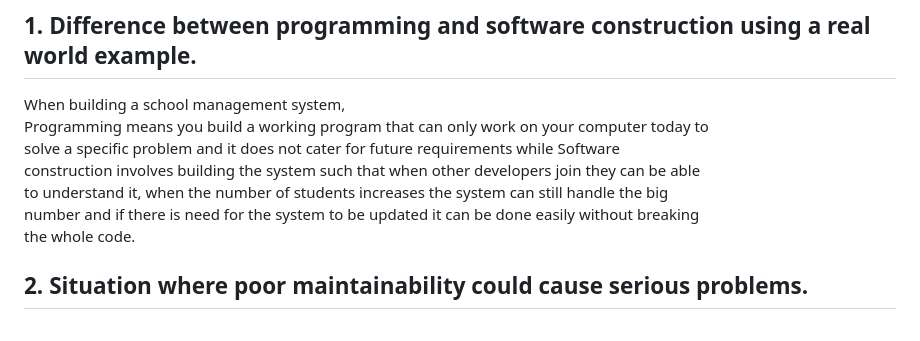
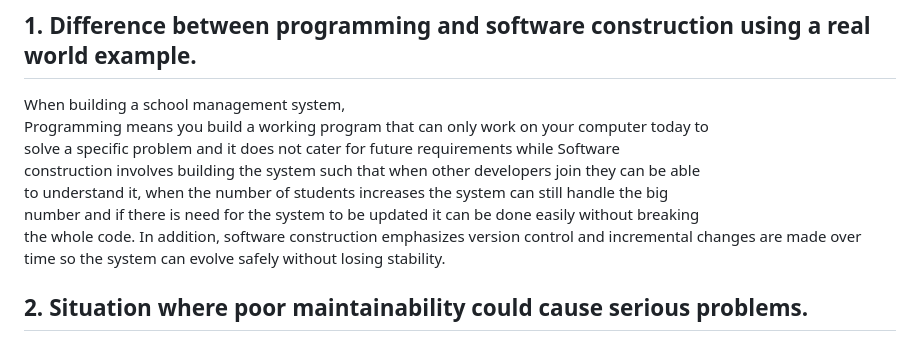
Before and after one commit to J-bot-oss/software-construction-mobile-app, a Markdown page: GroupTwoAssignment.md, the part around the change. GitHub-like rendering.

Commit message:
Enhance explanation of software construction principles
Added emphasis on version control and incremental changes in software construction.

```diff
--- a/GroupTwoAssignment.md
+++ b/GroupTwoAssignment.md
@@ -8,7 +8,7 @@ solve a specific problem and it does not cater for future requirements while Sof
 construction involves building the system such that when other developers join they can be able
 to understand it, when the number of students increases the system can still handle the big
 number and if there is need for the system to be updated it can be done easily without breaking
-the whole code.
+the whole code. In addition, software construction emphasizes version control and incremental changes are made over time so the system can evolve safely without losing stability.
 
 ## 2. Situation where poor maintainability could cause serious problems.
 
```
